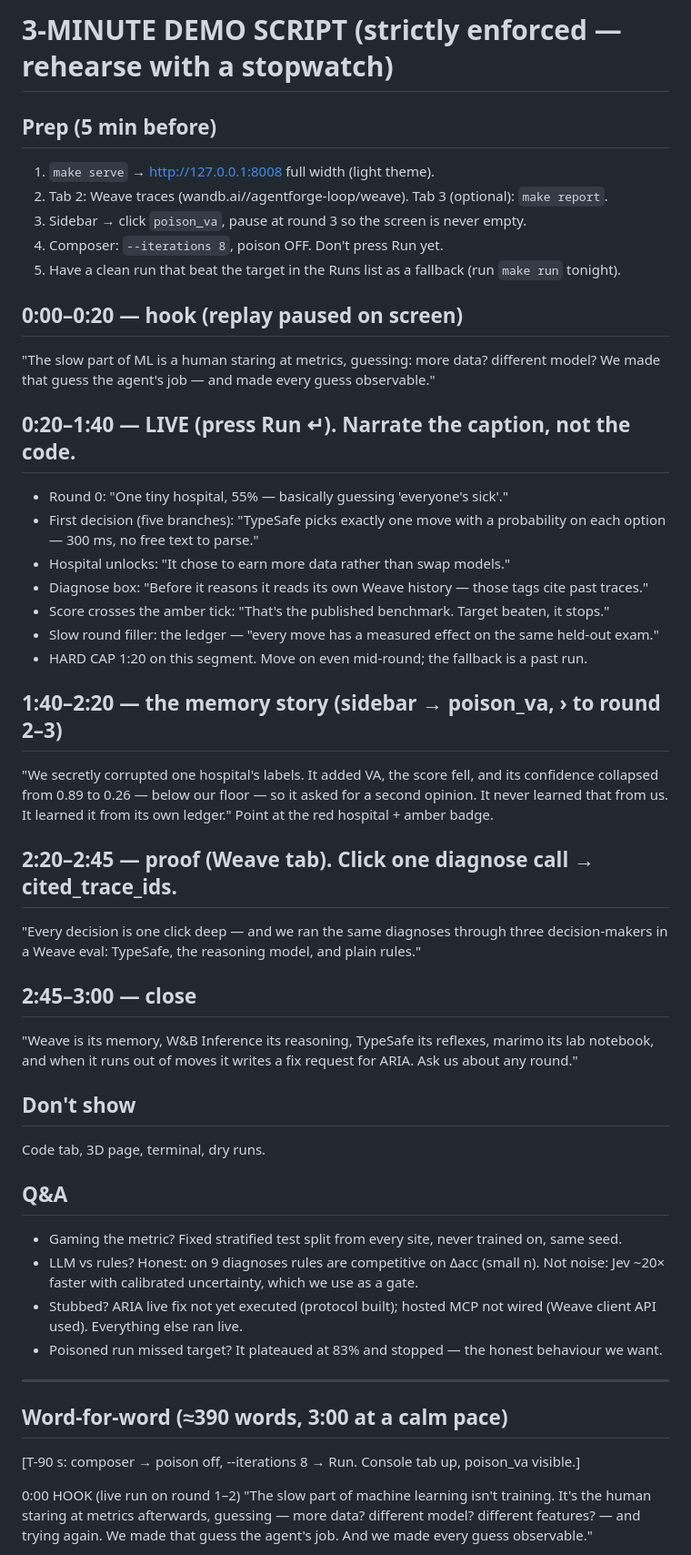
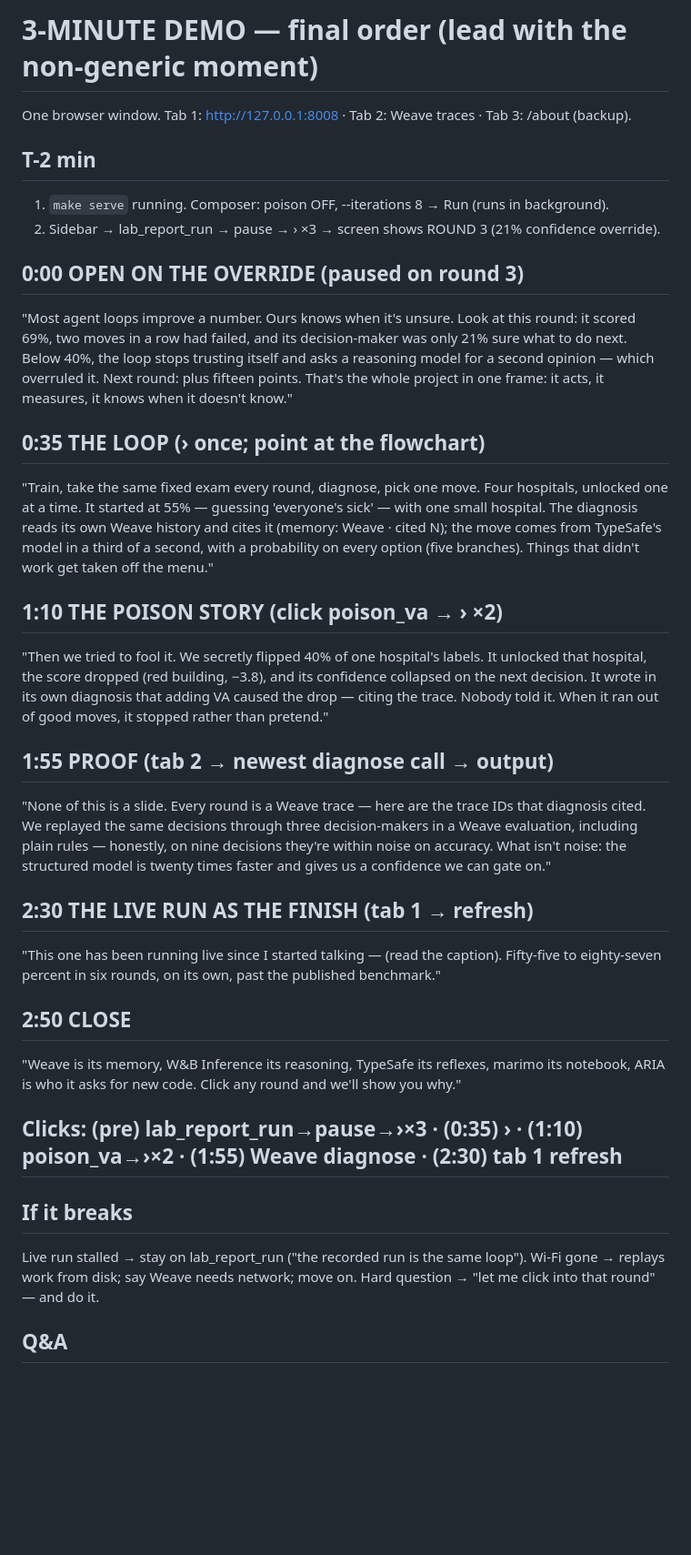
Before and after one commit to Kush614/MLforge, a Markdown page: docs/DEMO_SCRIPT.md, the part around one of its changes. Shown at 91% size. GitHub-like rendering; blank space fills up the shorter version.

Commit message:
Demo script: final order, opening on the confidence-gate override
Co-Authored-By: Claude Opus 5 (1M context) <noreply@anthropic.com>
Claude-Session: https://claude.ai/code/session_01M5QFvfbJUGKNpk3AVjHhnr

```diff
--- a/docs/DEMO_SCRIPT.md
+++ b/docs/DEMO_SCRIPT.md
@@ -1,58 +1,51 @@
-# 3-MINUTE DEMO SCRIPT (strictly enforced — rehearse with a stopwatch)
+# 3-MINUTE DEMO — final order (lead with the non-generic moment)
 
-## Prep (5 min before)
-1. `make serve` → http://127.0.0.1:8008 full width (light theme).
-2. Tab 2: Weave traces (wandb.ai/<entity>/agentforge-loop/weave). Tab 3 (optional): `make report`.
-3. Sidebar → click `poison_va`, pause at round 3 so the screen is never empty.
-4. Composer: `--iterations 8`, poison OFF. Don't press Run yet.
-5. Have a clean run that beat the target in the Runs list as a fallback (run `make run` tonight).
+One browser window. Tab 1: http://127.0.0.1:8008 · Tab 2: Weave traces · Tab 3: /about (backup).
 
-## 0:00–0:20 — hook (replay paused on screen)
-"The slow part of ML is a human staring at metrics, guessing: more data? different model?
-We made that guess the agent's job — and made every guess observable."
+## T-2 min
+1. `make serve` running. Composer: poison OFF, --iterations 8 → Run (runs in background).
+2. Sidebar → lab_report_run → pause → › ×3  → screen shows ROUND 3 (21% confidence override).
 
-## 0:20–1:40 — LIVE (press Run ↵). Narrate the caption, not the code.
-- Round 0: "One tiny hospital, 55% — basically guessing 'everyone's sick'."
-- First decision (five branches): "TypeSafe picks exactly one move with a probability on each
-  option — 300 ms, no free text to parse."
-- Hospital unlocks: "It chose to earn more data rather than swap models."
-- Diagnose box: "Before it reasons it reads its own Weave history — those tags cite past traces."
-- Score crosses the amber tick: "That's the published benchmark. Target beaten, it stops."
-- Slow round filler: the ledger — "every move has a measured effect on the same held-out exam."
-- HARD CAP 1:20 on this segment. Move on even mid-round; the fallback is a past run.
+## 0:00 OPEN ON THE OVERRIDE (paused on round 3)
+"Most agent loops improve a number. Ours knows when it's unsure. Look at this round: it scored
+69%, two moves in a row had failed, and its decision-maker was only 21% sure what to do next.
+Below 40%, the loop stops trusting itself and asks a reasoning model for a second opinion —
+which overruled it. Next round: plus fifteen points. That's the whole project in one frame:
+it acts, it measures, it knows when it doesn't know."
 
-## 1:40–2:20 — the memory story (sidebar → poison_va, › to round 2–3)
-"We secretly corrupted one hospital's labels. It added VA, the score fell, and its confidence
-collapsed from 0.89 to 0.26 — below our floor — so it asked for a second opinion. It never
-learned that from us. It learned it from its own ledger." Point at the red hospital + amber badge.
+## 0:35 THE LOOP (› once; point at the flowchart)
+"Train, take the same fixed exam every round, diagnose, pick one move. Four hospitals,
+unlocked one at a time. It started at 55% — guessing 'everyone's sick' — with one small
+hospital. The diagnosis reads its own Weave history and cites it (memory: Weave · cited N);
+the move comes from TypeSafe's model in a third of a second, with a probability on every
+option (five branches). Things that didn't work get taken off the menu."
 
-## 2:20–2:45 — proof (Weave tab). Click one diagnose call → cited_trace_ids.
-"Every decision is one click deep — and we ran the same diagnoses through three decision-makers
-in a Weave eval: TypeSafe, the reasoning model, and plain rules."
+## 1:10 THE POISON STORY (click poison_va → › ×2)
+"Then we tried to fool it. We secretly flipped 40% of one hospital's labels. It unlocked
+that hospital, the score dropped (red building, −3.8), and its confidence collapsed on the
+next decision. It wrote in its own diagnosis that adding VA caused the drop — citing the
+trace. Nobody told it. When it ran out of good moves, it stopped rather than pretend."
 
-## 2:45–3:00 — close
-"Weave is its memory, W&B Inference its reasoning, TypeSafe its reflexes, marimo its lab
-notebook, and when it runs out of moves it writes a fix request for ARIA. Ask us about any round."
+## 1:55 PROOF (tab 2 → newest diagnose call → output)
+"None of this is a slide. Every round is a Weave trace — here are the trace IDs that
+diagnosis cited. We replayed the same decisions through three decision-makers in a Weave
+evaluation, including plain rules — honestly, on nine decisions they're within noise on
+accuracy. What isn't noise: the structured model is twenty times faster and gives us a
+confidence we can gate on."
 
-## Don't show
-Code tab, 3D page, terminal, dry runs.
+## 2:30 THE LIVE RUN AS THE FINISH (tab 1 → refresh)
+"This one has been running live since I started talking — (read the caption). Fifty-five to
+eighty-seven percent in six rounds, on its own, past the published benchmark."
+
+## 2:50 CLOSE
+"Weave is its memory, W&B Inference its reasoning, TypeSafe its reflexes, marimo its
+notebook, ARIA is who it asks for new code. Click any round and we'll show you why."
+
+## Clicks: (pre) lab_report_run→pause→›×3 · (0:35) › · (1:10) poison_va→›×2 · (1:55) Weave diagnose · (2:30) tab 1 refresh
+
+## If it breaks
+Live run stalled → stay on lab_report_run ("the recorded run is the same loop").
+Wi-Fi gone → replays work from disk; say Weave needs network; move on.
+Hard question → "let me click into that round" — and do it.
 
 ## Q&A
-- Gaming the metric? Fixed stratified test split from every site, never trained on, same seed.
-- LLM vs rules? Honest: on 9 diagnoses rules are competitive on Δacc (small n). Not noise:
-  Jev ~20× faster with calibrated uncertainty, which we use as a gate.
-- Stubbed? ARIA live fix not yet executed (protocol built); hosted MCP not wired (Weave client
-  API used). Everything else ran live.
-- Poisoned run missed target? It plateaued at 83% and stopped — the honest behaviour we want.
-
----
-
-## Word-for-word (≈390 words, 3:00 at a calm pace)
-
-[T-90 s: composer → poison off, --iterations 8 → Run. Console tab up, poison_va visible.]
-
-0:00 HOOK (live run on round 1–2)
-"The slow part of machine learning isn't training. It's the human staring at metrics
-afterwards, guessing — more data? different model? different features? — and trying again.
-We made that guess the agent's job. And we made every guess observable."
-
```
Also changed, not shown: other parts of docs/DEMO_SCRIPT.md (+4 -37 lines).
